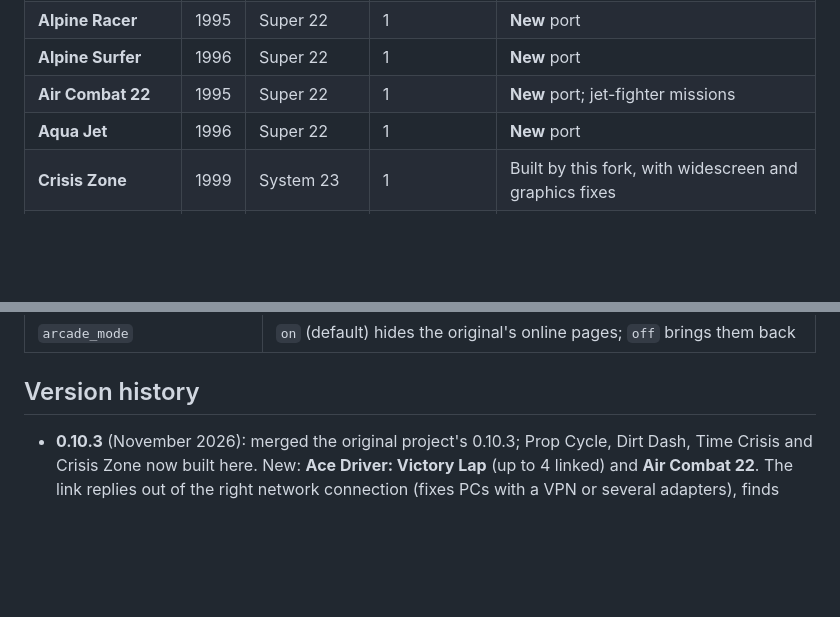
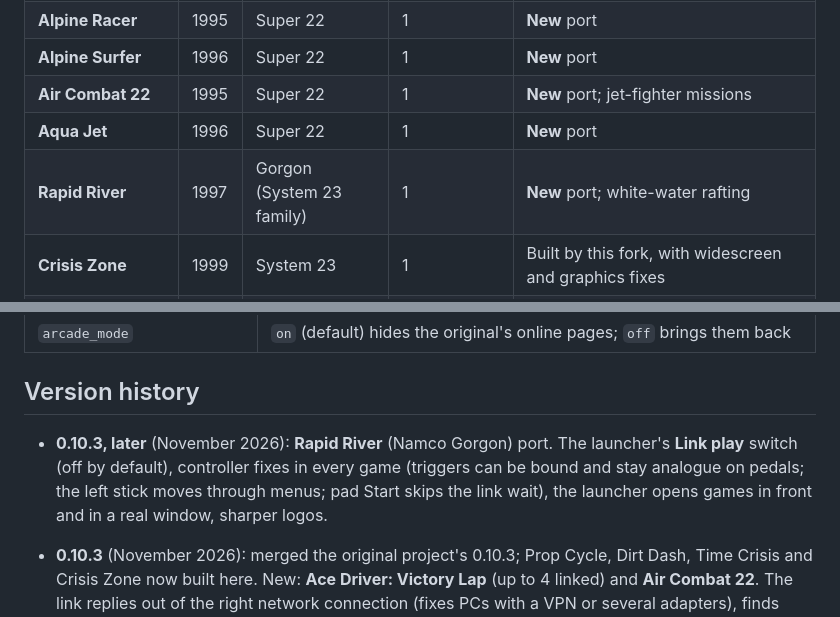
Before and after one commit to LuKa-86/namco22-arcade-lan, a Markdown page: README.md, 2 parts joined by grey strips. Drawn GitHub-style; blank space fills up the shorter version.

```diff
--- a/README.md
+++ b/README.md
@@ -55,6 +55,7 @@ cabinets on the network and links with them, with nobody touching a keyboard, ev
 | **Alpine Surfer** | 1996 | Super 22 | 1 | **New** port |
 | **Air Combat 22** | 1995 | Super 22 | 1 | **New** port; jet-fighter missions |
 | **Aqua Jet** | 1996 | Super 22 | 1 | **New** port |
+| **Rapid River** | 1997 | Gorgon (System 23 family) | 1 | **New** port; white-water rafting |
 | **Crisis Zone** | 1999 | System 23 | 1 | Built by this fork, with widescreen and graphics fixes |
 | **Prop Cycle** | 1996 | Super 22 | 1 | The original project's game, built here from its 0.10.3 source |
 | **Dirt Dash** | 1995 | Super 22 | 1 | The original project's game, built here from its 0.10.3 source |
@@ -161,6 +166,10 @@ of `gunwars.cfg`); the game's **Network** page in its Esc menu edits them. The l
 | `arcade_mode` | `on` (default) hides the original's online pages; `off` brings them back |
 
 ## Version history
+
+- **0.10.3, later** (November 2026): **Rapid River** (Namco Gorgon) port. The launcher's **Link play** switch (off by
+  default), controller fixes in every game (triggers can be bound and stay analogue on pedals; the left stick moves
+  through menus; pad Start skips the link wait), the launcher opens games in front and in a real window, sharper logos.
 
 - **0.10.3** (November 2026): merged the original project's 0.10.3; Prop Cycle, Dirt Dash, Time Crisis and Crisis Zone
   now built here. New: **Ace Driver: Victory Lap** (up to 4 linked) and **Air Combat 22**. The link replies out of the
```
Also changed, not shown: other parts of README.md (+9 -5 lines), docs/images/launcher.png, 3 other files.
